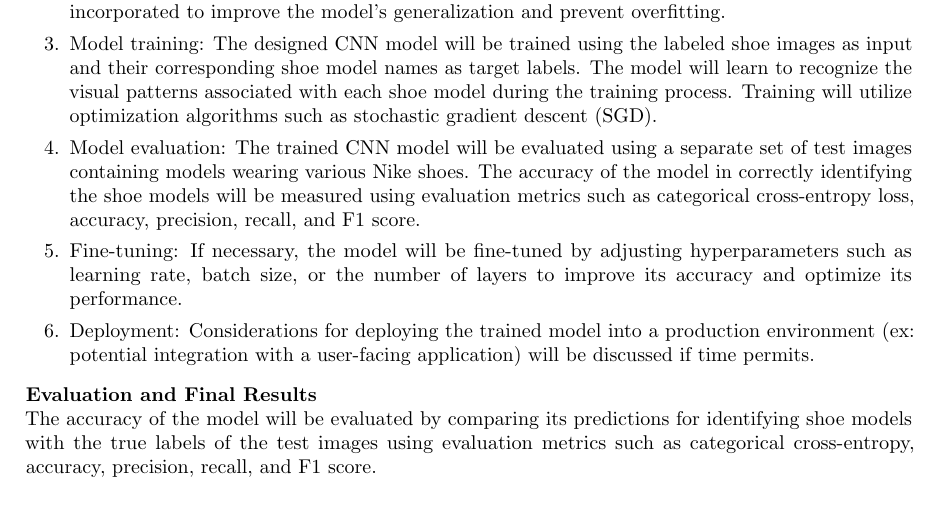
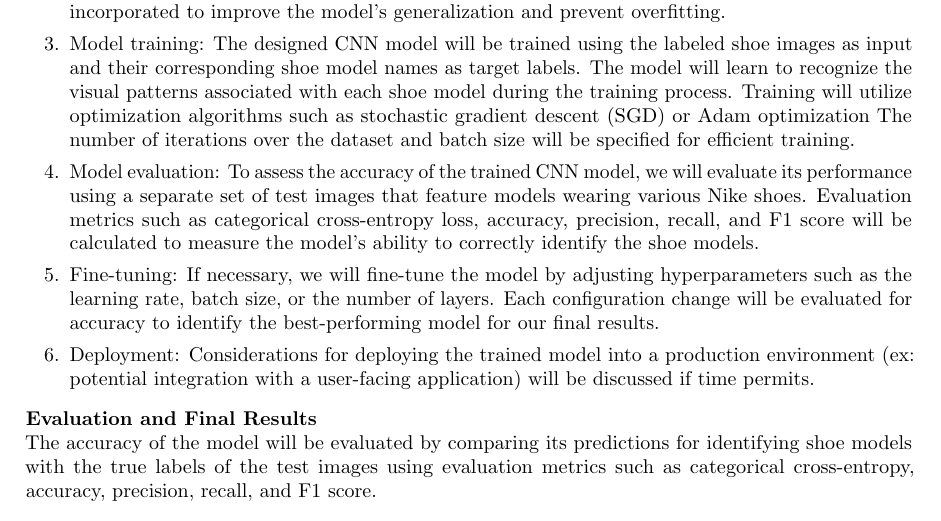
Before and after one commit to chuksoo/ISYE-6740-Project---Shoe-Image-Recognition, a LaTeX document (Project Report/ISyE6740_Project_template.tex): part of page 3 of 3, cut so that both start at the same text. Compiled offline with pdfLaTeX.

Commit message:
Update ISyE6740_Project_template.tex

```diff
--- a/Project Report/ISyE6740_Project_template.tex
+++ b/Project Report/ISyE6740_Project_template.tex
@@ -60,9 +60,9 @@ Integrating our image classification system into popular platforms like Instagra
 		\begin{enumerate}
 			\item Data preprocessing: The shoe images will undergo preprocessing steps, including resizing and normalization, to ensure they are in a suitable format for training. Data augmentation techniques such as vertical and horizontal reflections, rotation up to 90 degrees, and vertical and horizontal shifting of the images up to 20\% of their original size will be applied to enhance the model's ability to generalize.
 			\item Model architecture: A CNN model will be designed, consisting of convolutional layers, pooling layers, and fully connected layers. The architecture will be tailored to capture the distinctive visual features of Nike shoe models. Techniques such as dropout and batch normalization may be incorporated to improve the model's generalization and prevent overfitting.
-			\item Model training: The designed CNN model will be trained using the labeled shoe images as input and their corresponding shoe model names as target labels. The model will learn to recognize the visual patterns associated with each shoe model during the training process. Training will utilize optimization algorithms such as stochastic gradient descent (SGD).
-			\item Model evaluation: The trained CNN model will be evaluated using a separate set of test images containing models wearing various Nike shoes. The accuracy of the model in correctly identifying the shoe models will be measured using evaluation metrics such as categorical cross-entropy loss, accuracy, precision, recall, and F1 score.
-			\item Fine-tuning: If necessary, the model will be fine-tuned by adjusting hyperparameters such as learning rate, batch size, or the number of layers to improve its accuracy and optimize its performance.
+			\item Model training: The designed CNN model will be trained using the labeled shoe images as input and their corresponding shoe model names as target labels. The model will learn to recognize the visual patterns associated with each shoe model during the training process. Training will utilize optimization algorithms such as stochastic gradient descent (SGD) or Adam optimization The number of iterations over the dataset and batch size will be specified for efficient training.
+			\item Model evaluation: To assess the accuracy of the trained CNN model, we will evaluate its performance using a separate set of test images that feature models wearing various Nike shoes. Evaluation metrics such as categorical cross-entropy loss, accuracy, precision, recall, and F1 score will be calculated to measure the model's ability to correctly identify the shoe models.
+			\item Fine-tuning: If necessary, we will fine-tune the model by adjusting hyperparameters such as the learning rate, batch size, or the number of layers. Each configuration change will be evaluated for accuracy to identify the best-performing model for our final results.
 			\item Deployment: Considerations for deploying the trained model into a production environment (ex: potential integration with a user-facing application) will be discussed if time permits.
 		\end{enumerate}
             \item[] \textbf{Evaluation and Final Results} \\
```
